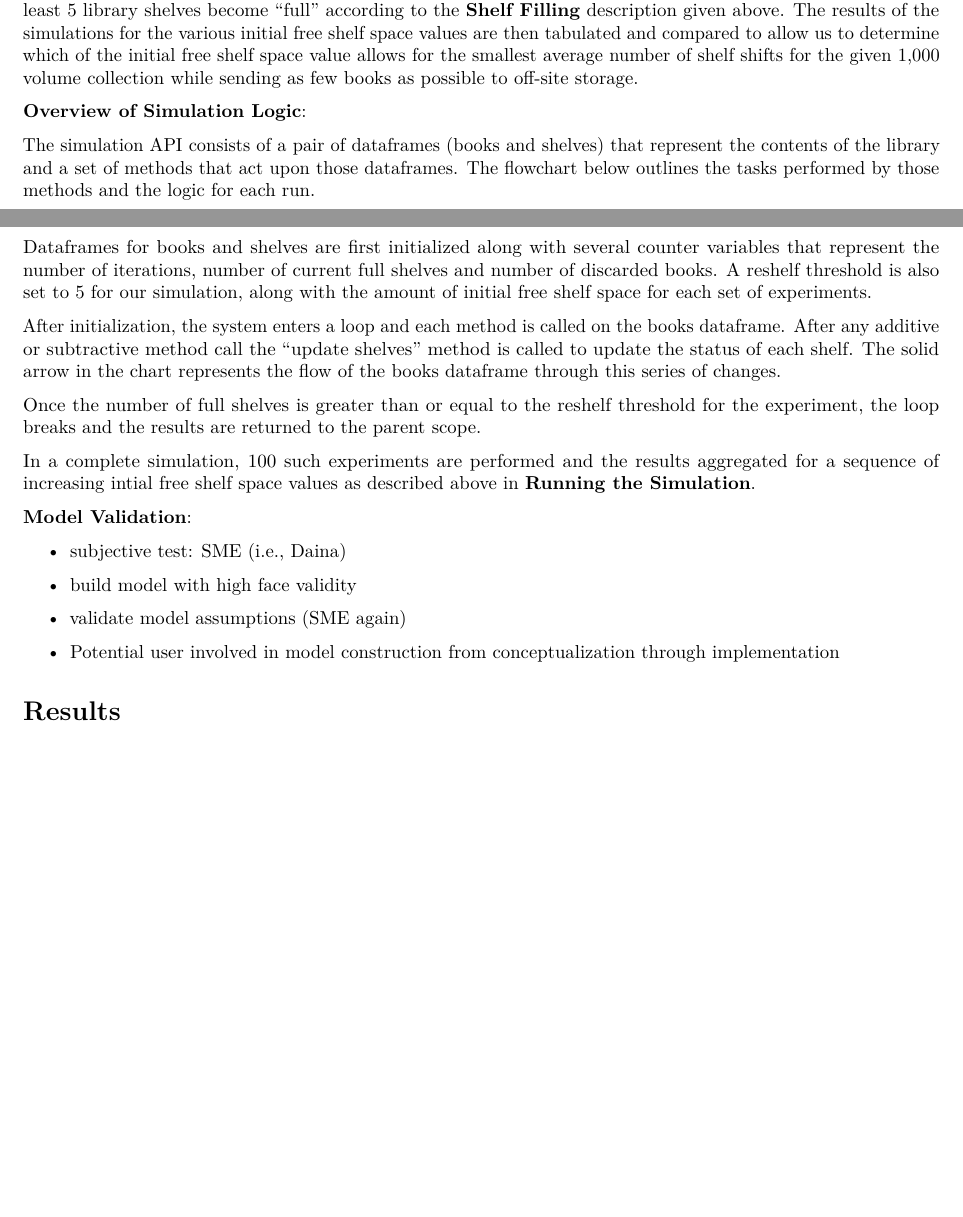
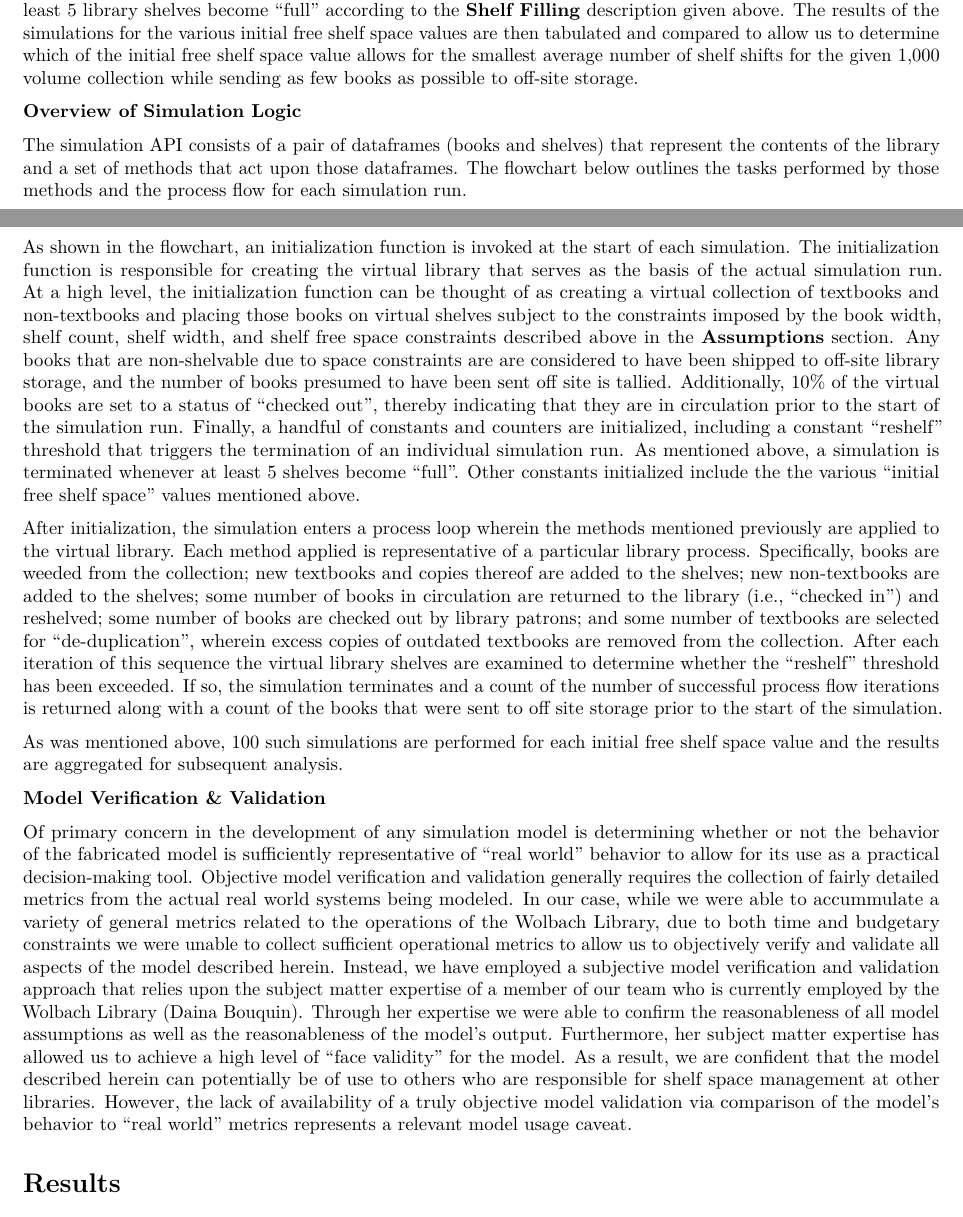
Before and after one commit to bsnacks000/Sim-Project, an R Markdown document (604-Project-Writeup.Rmd): two parts of pages 4 and 6 of 14 before the commit and two parts of pages 4 and 6 of 15 after it, joined at a grey line, cut so that both start at the same text, the shorter picture padded with empty space. Rendered offline with R 4.5, knitr and Pandoc, then LaTeX, with nearby package versions; both versions are drawn in the output format of the newer one.

Commit message:
Added model validation discussion + more content to sim logic discussion

```diff
--- a/604-Project-Writeup.Rmd
+++ b/604-Project-Writeup.Rmd
@@ -2,7 +2,7 @@
 title: "Optimized Decision Making About Library Shelf Space Through Simulation"
 author: "Daina Bouquin, John DeBlase, James Topor"
 date: "December 5, 2016"
-output: html_document
+output: pdf_document
 geometry: margin=2.2cm
 ---
 
@@ -88,31 +88,23 @@ To address this question a Monte Carlo simulation of a small 1,000 volume librar
 
 ### Running the Simulation
 
-The R-based simulation allows us to evaluate the effects of a variety of initial free shelf space values. Specifically, the R code implements and aggregates the results of 100 simulations for each of the initial free shelf space values of 3, 3.5, 4, 4.5, 5, 5.5, and 6 inches. A single run of the simulation is deemed to be complete whenever at least 5 library shelves become "full" according to the __Shelf Filling__ description given above. The results of the simulations for the various initial free shelf space values are then tabulated and compared to allow us to determine which of the initial free shelf space value allows for the smallest average number of shelf shifts for the given 1,000 volume collection while sending as few books as possible to off-site storage.
+The R-based simulation allows us to evaluate the effects of a variety of initial free shelf space values. Specifically, the R code implements and aggregates the results of 100 simulations for each of the initial free shelf space values of __3, 3.5, 4, 4.5, 5, 5.5__, and __6__ inches. A single run of the simulation is deemed to be complete whenever at least 5 library shelves become "full" according to the __Shelf Filling__ description given above. The results of the simulations for the various initial free shelf space values are then tabulated and compared to allow us to determine which of the initial free shelf space value allows for the smallest average number of shelf shifts for the given 1,000 volume collection while sending as few books as possible to off-site storage.
 
-__Overview of Simulation Logic__:
+__Overview of Simulation Logic__
 
-The simulation API consists of a pair of dataframes (books and shelves) that represent the contents of the library and a set of methods that act upon those dataframes. The flowchart below outlines the tasks performed by those methods and the logic for each run.
+The simulation API consists of a pair of dataframes (books and shelves) that represent the contents of the library and a set of methods that act upon those dataframes. The flowchart below outlines the tasks performed by those methods and the process flow for each simulation run.
 
 ![](booksimAPI_logic.png)
 
-Dataframes for books and shelves are first initialized along with several counter variables that represent the number of iterations, number of current full shelves and number of discarded books. A reshelf threshold is also set to 5 for our simulation, along with the amount of initial free shelf space for each set of experiments.
+As shown in the flowchart, an initialization function is invoked at the start of each simulation. The initialization function is responsible for creating the virtual library that serves as the basis of the actual simulation run. At a high level, the initialization function can be thought of as creating a virtual collection of textbooks and non-textbooks and placing those books on virtual shelves subject to the constraints imposed by the book width, shelf count, shelf width, and shelf free space constraints described above in the __Assumptions__ section. Any books that are non-shelvable due to space constraints are are considered to have been shipped to off-site library storage, and the number of books presumed to have been sent off site is tallied. Additionally, 10% of the virtual books are set to a status of "checked out", thereby indicating that they are in circulation prior to the start of the simulation run. Finally, a handful of constants and counters are initialized, including a constant "reshelf" threshold that triggers the termination of an individual simulation run. As mentioned above, a simulation is terminated whenever at least 5 shelves become "full". Other constants initialized include the the various "initial free shelf space" values mentioned above.
 
-After initialization, the system enters a loop and each method is called on the books dataframe. After any additive or subtractive method call the "update shelves" method is called to update the status of each shelf. The solid arrow in the chart represents the flow of the books dataframe through this series of changes.
+After initialization, the simulation enters a process loop wherein the methods mentioned previously are applied to the virtual library. Each method applied is representative of a particular library process. Specifically, books are weeded from the collection; new textbooks and copies thereof are added to the shelves; new non-textbooks are added to the shelves; some number of books in circulation are returned to the library (i.e., "checked in") and reshelved; some number of books are checked out by library patrons; and some number of textbooks are selected for "de-duplication", wherein excess copies of outdated textbooks are removed from the collection. After each iteration of this sequence the virtual library shelves are examined to determine whether the "reshelf" threshold has been exceeded. If so, the simulation terminates and a count of the number of successful process flow iterations is returned along with a count of the books that were sent to off site storage prior to the start of the simulation.
 
-Once the number of full shelves is greater than or equal to the reshelf threshold for the experiment, the loop breaks and the results are returned to the parent scope.
+As was mentioned above, 100 such simulations are performed for each initial free shelf space value and the results are aggregated for subsequent analysis.
 
-In a complete simulation, 100 such experiments are performed and the results aggregated for a sequence of increasing intial free shelf space values as described above in **Running the Simulation**.
+__Model Verification & Validation__
 
-__Model Validation__:
-
-- subjective test: SME (i.e., Daina)
-
-- build model with high face validity
-
-- validate model assumptions (SME again)
-
-- Potential user involved in model construction from conceptualization through implementation
+Of primary concern in the development of any simulation model is determining whether or not the behavior of the fabricated model is sufficiently representative of "real world" behavior to allow for its use as a practical decision-making tool. Objective model verification and validation generally requires the collection of fairly detailed metrics from the actual real world systems being modeled. In our case, while we were able to accummulate a variety of general metrics related to the operations of the Wolbach Library, due to both time and budgetary constraints we were unable to collect sufficient operational metrics to allow us to objectively verify and validate all aspects of the model described herein. Instead, we have employed a subjective model verification and validation approach that relies upon the subject matter expertise of a member of our team who is currently employed by the Wolbach Library (Daina Bouquin). Through her expertise we were able to confirm the reasonableness of all model assumptions as well as the reasonableness of the model's output. Furthermore, her subject matter expertise has allowed us to achieve a high level of "face validity" for the model. As a result, we are confident that the model described herein can potentially be of use to others who are responsible for shelf space management at other libraries. However, the lack of availability of a truly objective model validation via comparison of the model's behavior to "real world" metrics represents a relevant model usage caveat.
 
 # Results
 
```
Also changed, not shown: 604-Project-Writeup.Rmd (2 more changed lines).
